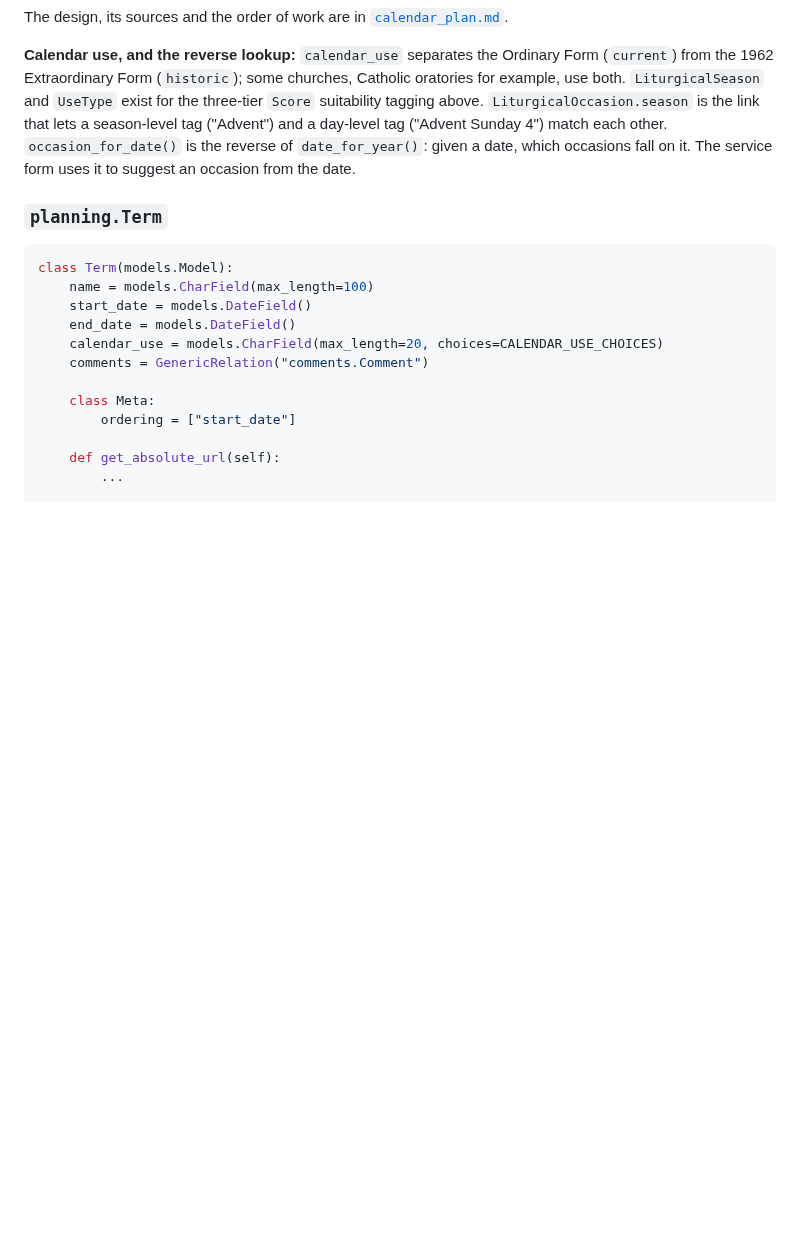
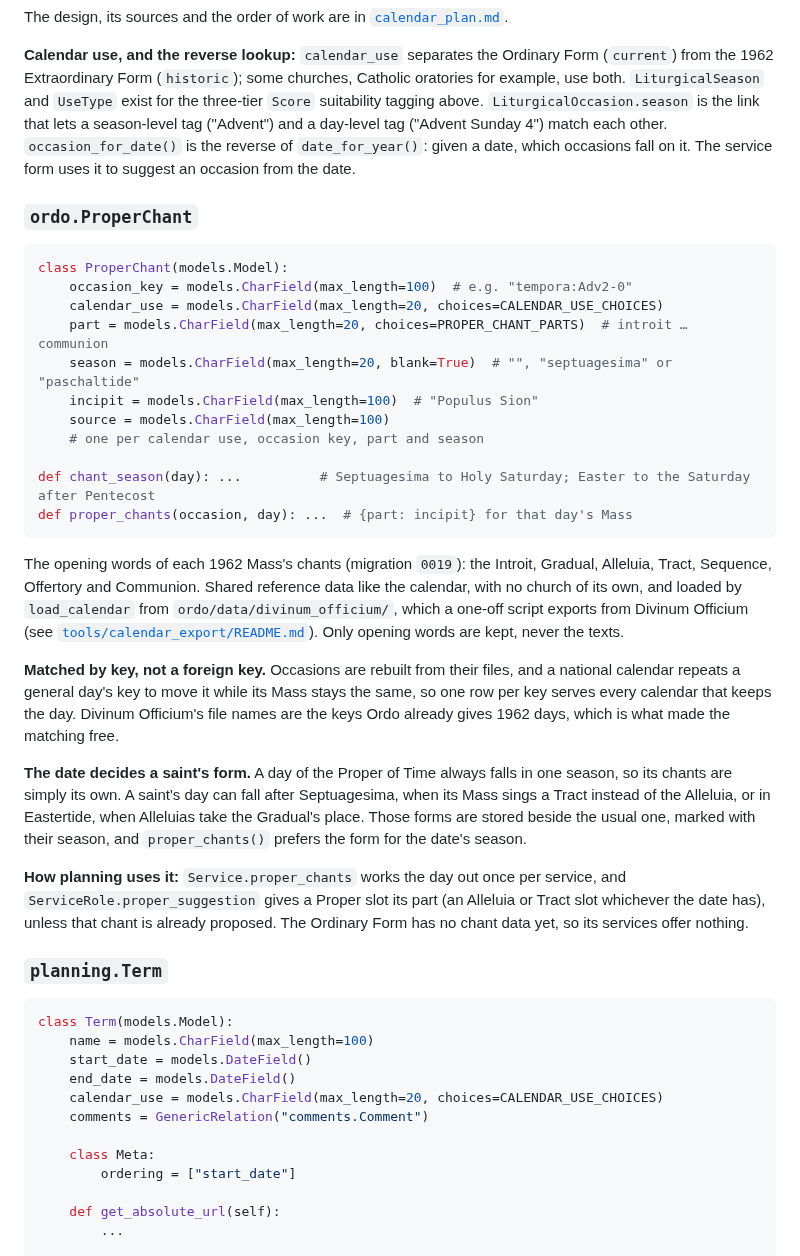
Before and after one commit to StockoL/precentor, a Markdown page: docs/models_plan.md, the part around one of its changes. Rendered like a GitHub page; blank space fills up the shorter version.

````diff
--- a/docs/models_plan.md
+++ b/docs/models_plan.md
@@ -758,6 +797,49 @@ lets a season-level tag ("Advent") and a day-level tag ("Advent Sunday
 4") match each other. `occasion_for_date()` is the reverse of
 `date_for_year()`: given a date, which occasions fall on it. The
 service form uses it to suggest an occasion from the date.
+
+### `ordo.ProperChant`
+
+```python
+class ProperChant(models.Model):
+    occasion_key = models.CharField(max_length=100)  # e.g. "tempora:Adv2-0"
+    calendar_use = models.CharField(max_length=20, choices=CALENDAR_USE_CHOICES)
+    part = models.CharField(max_length=20, choices=PROPER_CHANT_PARTS)  # introit … communion
+    season = models.CharField(max_length=20, blank=True)  # "", "septuagesima" or "paschaltide"
+    incipit = models.CharField(max_length=100)  # "Populus Sion"
+    source = models.CharField(max_length=100)
+    # one per calendar use, occasion key, part and season
+
+def chant_season(day): ...          # Septuagesima to Holy Saturday; Easter to the Saturday after Pentecost
+def proper_chants(occasion, day): ...  # {part: incipit} for that day's Mass
+```
+
+The opening words of each 1962 Mass's chants (migration `0019`): the
+Introit, Gradual, Alleluia, Tract, Sequence, Offertory and Communion.
+Shared reference data like the calendar, with no church of its own, and
+loaded by `load_calendar` from `ordo/data/divinum_officium/`, which a
+one-off script exports from Divinum Officium (see
+[`tools/calendar_export/README.md`](../tools/calendar_export/README.md)).
+Only opening words are kept, never the texts.
+
+**Matched by key, not a foreign key.** Occasions are rebuilt from their
+files, and a national calendar repeats a general day's key to move it
+while its Mass stays the same, so one row per key serves every calendar
+that keeps the day. Divinum Officium's file names are the keys Ordo
+already gives 1962 days, which is what made the matching free.
+
+**The date decides a saint's form.** A day of the Proper of Time always
+falls in one season, so its chants are simply its own. A saint's day
+can fall after Septuagesima, when its Mass sings a Tract instead of the
+Alleluia, or in Eastertide, when Alleluias take the Gradual's place.
+Those forms are stored beside the usual one, marked with their season,
+and `proper_chants()` prefers the form for the date's season.
+
+**How planning uses it:** `Service.proper_chants` works the day out once
+per service, and `ServiceRole.proper_suggestion` gives a Proper slot its
+part (an Alleluia or Tract slot whichever the date has), unless that
+chant is already proposed. The Ordinary Form has no chant data yet, so
+its services offer nothing.
 
 ### `planning.Term`
 
````
Also changed, not shown: other parts of docs/models_plan.md (+39 -0 lines).
